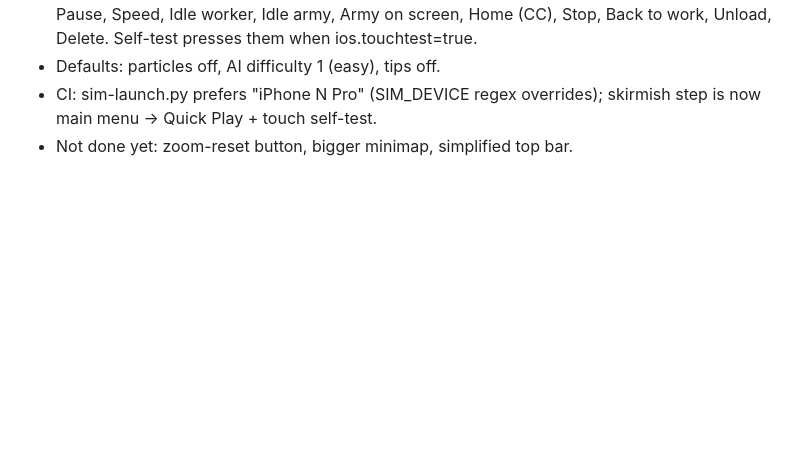
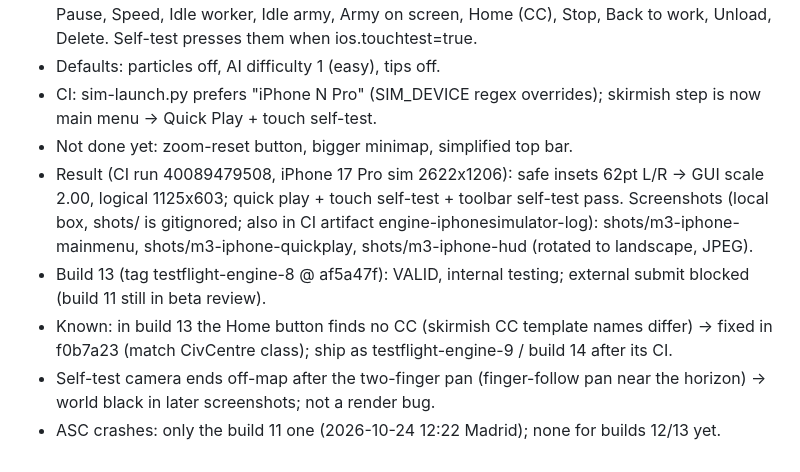
Before and after one commit to verkvest/zeroad-ios, a Markdown page: HANDOFF.md, the part around the change. Drawn GitHub-style; blank space fills up the shorter version.

Commit message:
HANDOFF: iPhone adaptation results, build 13 [skip ci]

```diff
--- a/HANDOFF.md
+++ b/HANDOFF.md
@@ -50,3 +50,9 @@ Updated: 2026-10-24 11:22 (Europe/Madrid)
 - Defaults: particles off, AI difficulty 1 (easy), tips off.
 - CI: sim-launch.py prefers "iPhone N Pro" (SIM_DEVICE regex overrides); skirmish step is now main menu -> Quick Play + touch self-test.
 - Not done yet: zoom-reset button, bigger minimap, simplified top bar.
+- Result (CI run 40089479508, iPhone 17 Pro sim 2622x1206): safe insets 62pt L/R -> GUI scale 2.00, logical 1125x603; quick play + touch self-test + toolbar self-test pass.
+  Screenshots (local box, shots/ is gitignored; also in CI artifact engine-iphonesimulator-log): shots/m3-iphone-mainmenu, shots/m3-iphone-quickplay, shots/m3-iphone-hud (rotated to landscape, JPEG).
+- Build 13 (tag testflight-engine-8 @ af5a47f): VALID, internal testing; external submit blocked (build 11 still in beta review).
+- Known: in build 13 the Home button finds no CC (skirmish CC template names differ) -> fixed in f0b7a23 (match CivCentre class); ship as testflight-engine-9 / build 14 after its CI.
+- Self-test camera ends off-map after the two-finger pan (finger-follow pan near the horizon) -> world black in later screenshots; not a render bug.
+- ASC crashes: only the build 11 one (2026-10-24 12:22 Madrid); none for builds 12/13 yet.
```
